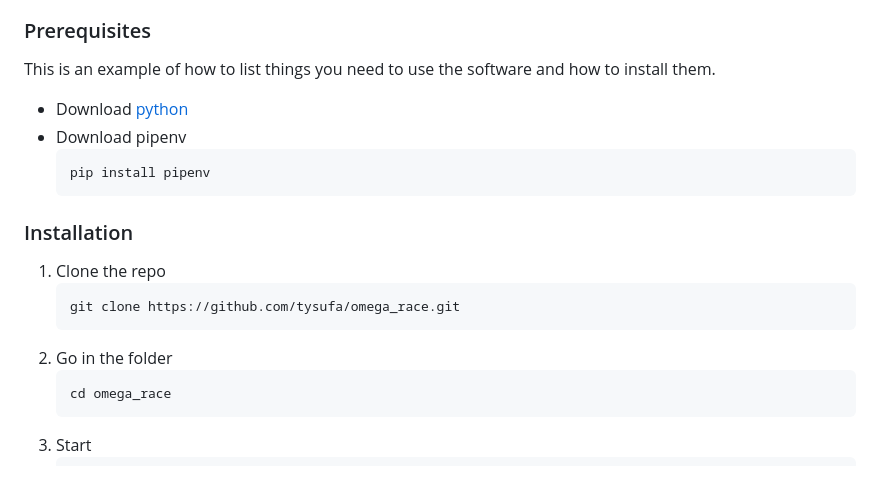
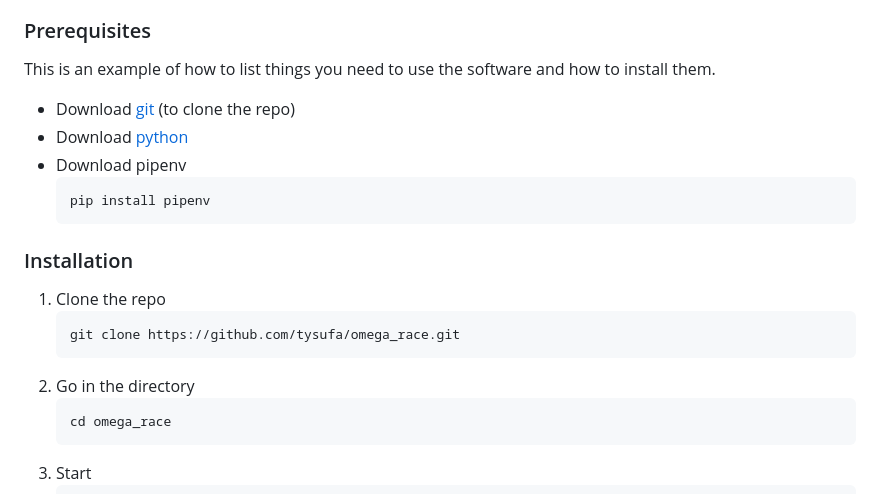
Before and after one commit to tysufa/omega_race, a Markdown page: README.md, the part around the change. GitHub-like rendering.

````diff
--- a/README.md
+++ b/README.md
@@ -107,6 +107,7 @@ To get a local copy up and running follow these simple example steps.
 ### Prerequisites
 
 This is an example of how to list things you need to use the software and how to install them.
+* Download [git](https://git-scm.com/downloads) (to clone the repo)
 * Download [python](https://www.python.org/)
 * Download pipenv
   ```sh
@@ -118,7 +119,7 @@ This is an example of how to list things you need to use the software and how to
    ```sh
    git clone https://github.com/tysufa/omega_race.git
    ```
-2. Go in the folder
+2. Go in the directory
    ```sh
    cd omega_race
    ```
````
